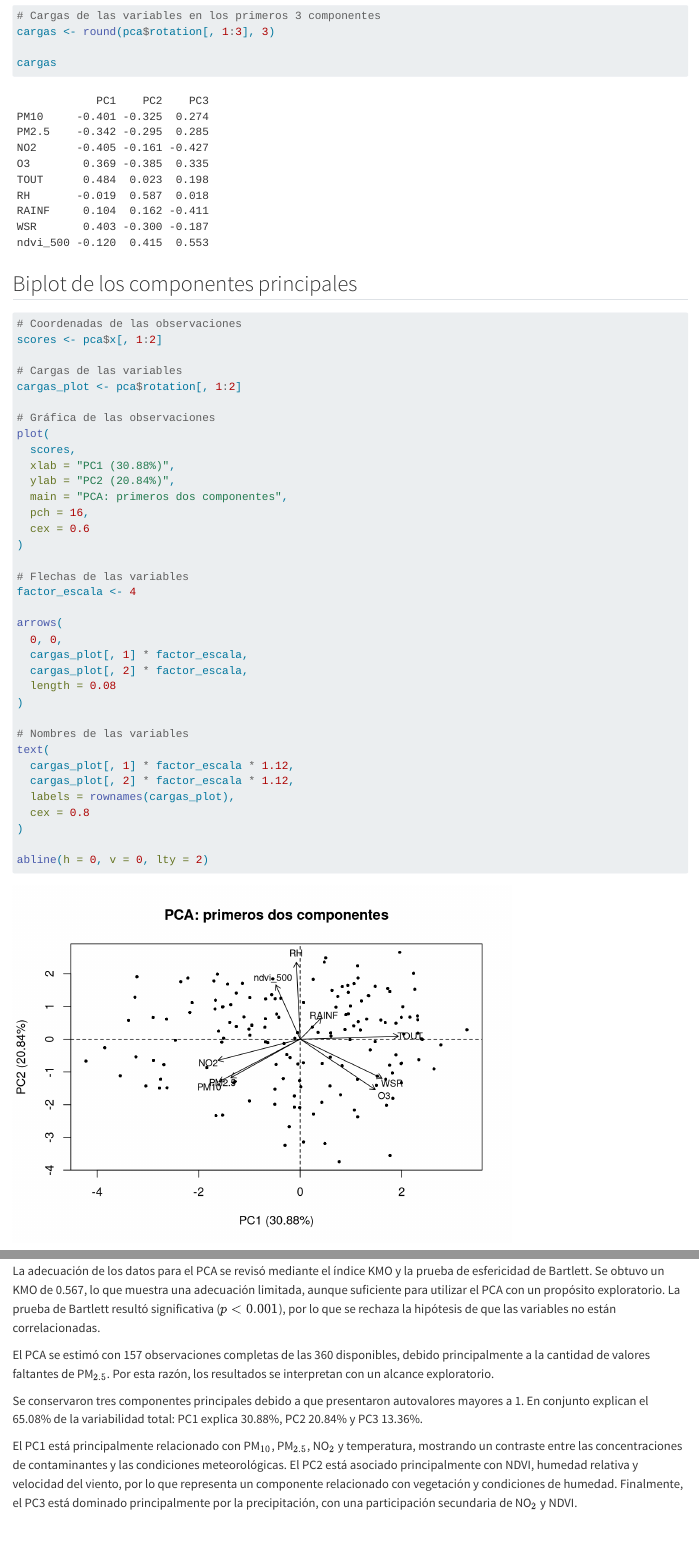
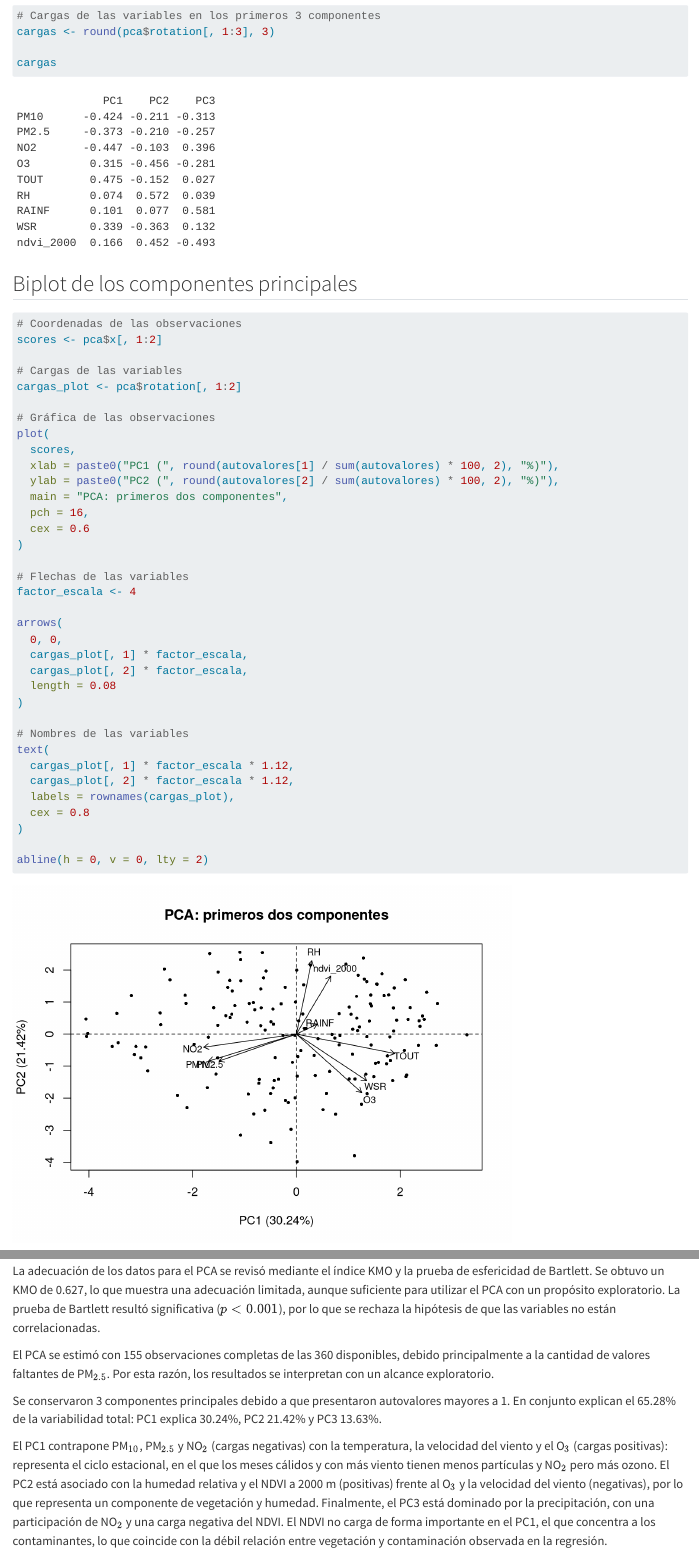
Before and after one commit to Dariux-GG/MA203B-Multivariados, a Quarto document (2003B_Blank/quarto/Etapa3_PCA.qmd): the page in a window 1100 px wide, from 3350 px down, and a second part further down, joined at a grey line. Rendered offline with R 4.5, knitr and Pandoc in place of Quarto, with nearby package versions.

Commit message:
R PCA con 2000

```diff
--- a/2003B_Blank/quarto/Etapa3_PCA.qmd
+++ b/2003B_Blank/quarto/Etapa3_PCA.qmd
@@ -29,7 +29,7 @@ datos_pca <- base[, c(
   "RH",
   "RAINF",
   "WSR",
-  "ndvi_500"
+  "ndvi_2000"  # radio principal: 2000 m (igual que la regresión logística)
 )]
 
 # Revisar faltantes
@@ -106,8 +106,8 @@ cargas_plot <- pca$rotation[, 1:2]
 # Gráfica de las observaciones
 plot(
   scores,
-  xlab = "PC1 (30.88%)",
-  ylab = "PC2 (20.84%)",
+  xlab = paste0("PC1 (", round(autovalores[1] / sum(autovalores) * 100, 2), "%)"),
+  ylab = paste0("PC2 (", round(autovalores[2] / sum(autovalores) * 100, 2), "%)"),
   main = "PCA: primeros dos componentes",
   pch = 16,
   cex = 0.6
@@ -169,10 +169,10 @@ cat("p-value:", format.pval(p_bartlett), "\n")
 
 ## Resultados e interpretación
 
-La adecuación de los datos para el PCA se revisó mediante el índice KMO y la prueba de esfericidad de Bartlett. Se obtuvo un KMO de 0.567, lo que muestra una adecuación limitada, aunque suficiente para utilizar el PCA con un propósito exploratorio. La prueba de Bartlett resultó significativa ($p < 0.001$), por lo que se rechaza la hipótesis de que las variables no están correlacionadas.
+La adecuación de los datos para el PCA se revisó mediante el índice KMO y la prueba de esfericidad de Bartlett. Se obtuvo un KMO de `r round(kmo, 3)`, lo que muestra una adecuación limitada, aunque suficiente para utilizar el PCA con un propósito exploratorio. La prueba de Bartlett resultó significativa ($p < 0.001$), por lo que se rechaza la hipótesis de que las variables no están correlacionadas.
 
-El PCA se estimó con 157 observaciones completas de las 360 disponibles, debido principalmente a la cantidad de valores faltantes de PM$_{2.5}$. Por esta razón, los resultados se interpretan con un alcance exploratorio.
+El PCA se estimó con `r nrow(datos_pca_completos)` observaciones completas de las `r nrow(datos_pca)` disponibles, debido principalmente a la cantidad de valores faltantes de PM$_{2.5}$. Por esta razón, los resultados se interpretan con un alcance exploratorio.
 
-Se conservaron tres componentes principales debido a que presentaron autovalores mayores a 1. En conjunto explican el 65.08% de la variabilidad total: PC1 explica 30.88%, PC2 20.84% y PC3 13.36%.
+Se conservaron `r sum(autovalores > 1)` componentes principales debido a que presentaron autovalores mayores a 1. En conjunto explican el `r tabla_varianza$Acumulada_pct[3]`% de la variabilidad total: PC1 explica `r tabla_varianza$Varianza_pct[1]`%, PC2 `r tabla_varianza$Varianza_pct[2]`% y PC3 `r tabla_varianza$Varianza_pct[3]`%.
 
-El PC1 está principalmente relacionado con PM$_{10}$, PM$_{2.5}$, NO$_2$ y temperatura, mostrando un contraste entre las concentraciones de contaminantes y las condiciones meteorológicas. El PC2 está asociado principalmente con NDVI, humedad relativa y velocidad del viento, por lo que representa un componente relacionado con vegetación y condiciones de humedad. Finalmente, el PC3 está dominado principalmente por la precipitación, con una participación secundaria de NO$_2$ y NDVI.
+El PC1 contrapone PM$_{10}$, PM$_{2.5}$ y NO$_2$ (cargas negativas) con la temperatura, la velocidad del viento y el O$_3$ (cargas positivas): representa el ciclo estacional, en el que los meses cálidos y con más viento tienen menos partículas y NO$_2$ pero más ozono. El PC2 está asociado con la humedad relativa y el NDVI a 2000 m (positivas) frente al O$_3$ y la velocidad del viento (negativas), por lo que representa un componente de vegetación y humedad. Finalmente, el PC3 está dominado por la precipitación, con una participación de NO$_2$ y una carga negativa del NDVI. El NDVI no carga de forma importante en el PC1, el que concentra a los contaminantes, lo que coincide con la débil relación entre vegetación y contaminación observada en la regresión.
```
Also changed, not shown: README.md, 16 other files.
